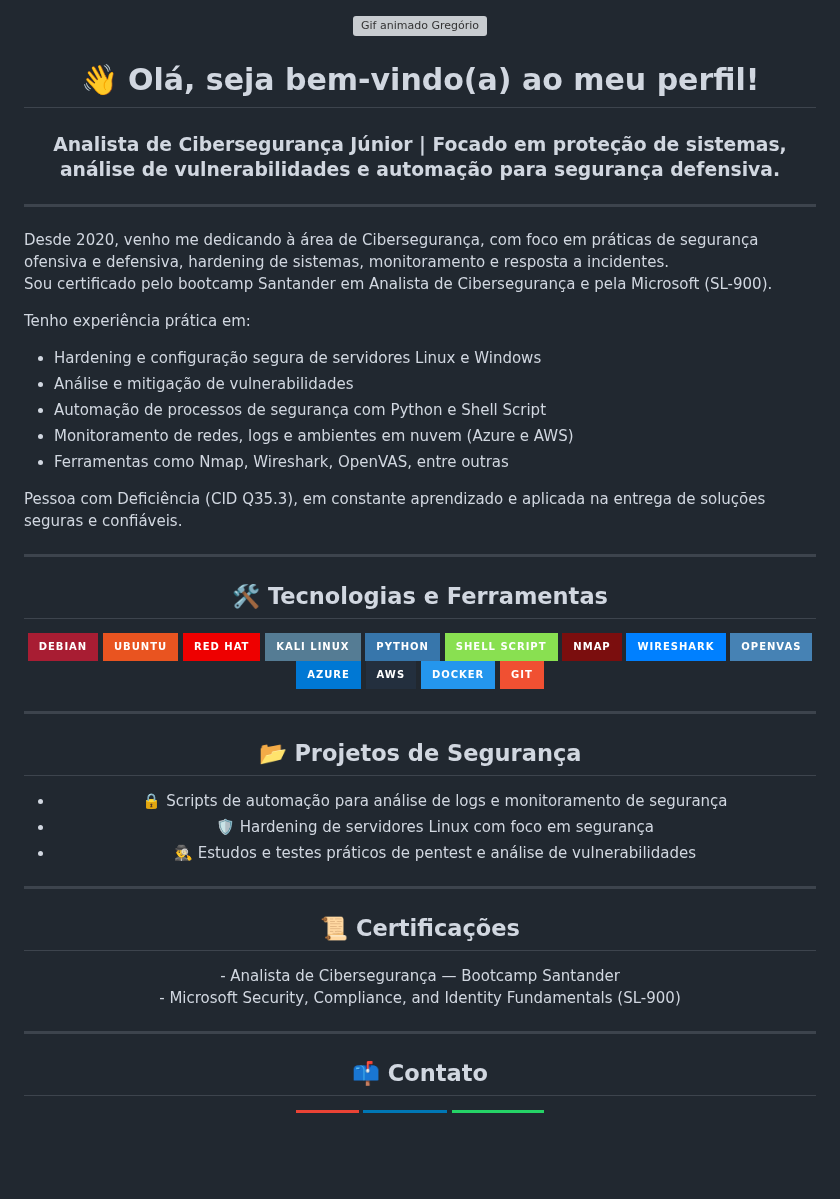
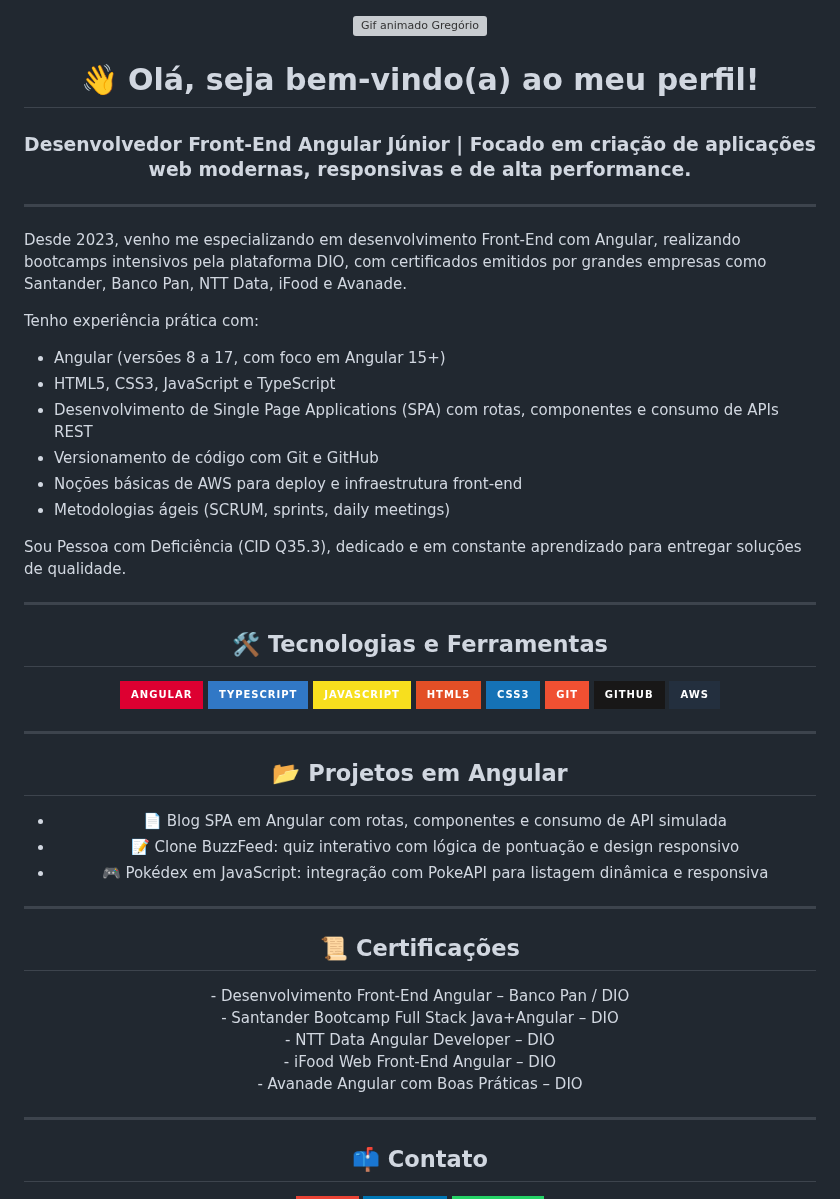
Before and after one commit to gregoriodelucca/gregoriodelucca, a Markdown page: README.md, the part around one of its changes. Rendered like a GitHub page; badges without logos; blank space fills up the shorter version; grey boxes are pictures that could not be loaded.

```diff
--- a/README.md
+++ b/README.md
@@ -1,6 +1,3 @@
-
-
-
 
 <div align="center">
   <img
@@ -10,52 +7,47 @@
   />
 
   <h1>👋 Olá, seja bem-vindo(a) ao meu perfil!</h1>
-  <h3>Analista de Cibersegurança Júnior | Focado em proteção de sistemas, análise de vulnerabilidades e automação para segurança defensiva.</h3>
+  <h3>Desenvolvedor Front-End Angular Júnior | Focado em criação de aplicações web modernas, responsivas e de alta performance.</h3>
 </div>
 
 ---
 
-Desde 2020, venho me dedicando à área de Cibersegurança, com foco em práticas de segurança ofensiva e defensiva, hardening de sistemas, monitoramento e resposta a incidentes.
-Sou certificado pelo bootcamp Santander em Analista de Cibersegurança e pela Microsoft (SL-900).
+Desde 2023, venho me especializando em desenvolvimento Front-End com Angular, realizando bootcamps intensivos pela plataforma DIO, com certificados emitidos por grandes empresas como Santander, Banco Pan, NTT Data, iFood e Avanade.
 
-Tenho experiência prática em:
-- Hardening e configuração segura de servidores Linux e Windows
-- Análise e mitigação de vulnerabilidades
-- Automação de processos de segurança com Python e Shell Script
-- Monitoramento de redes, logs e ambientes em nuvem (Azure e AWS)
-- Ferramentas como Nmap, Wireshark, OpenVAS, entre outras
+Tenho experiência prática com:
+- Angular (versões 8 a 17, com foco em Angular 15+)
+- HTML5, CSS3, JavaScript e TypeScript
+- Desenvolvimento de Single Page Applications (SPA) com rotas, componentes e consumo de APIs REST
+- Versionamento de código com Git e GitHub
+- Noções básicas de AWS para deploy e infraestrutura front-end
+- Metodologias ágeis (SCRUM, sprints, daily meetings)
 
-Pessoa com Deficiência (CID Q35.3), em constante aprendizado e aplicada na entrega de soluções seguras e confiáveis.
+Sou Pessoa com Deficiência (CID Q35.3), dedicado e em constante aprendizado para entregar soluções de qualidade.
 
 ---
 
 <div align="center">
   <h2>🛠 Tecnologias e Ferramentas</h2>
   <p>
-    <img src="https://img.shields.io/badge/Debian-A81D33?style=for-the-badge&logo=debian&logoColor=white"/>
-    <img src="https://img.shields.io/badge/Ubuntu-E95420?style=for-the-badge&logo=ubuntu&logoColor=white"/>
-    <img src="https://img.shields.io/badge/Red_Hat-EE0000?style=for-the-badge&logo=redhat&logoColor=white"/>
-    <img src="https://img.shields.io/badge/Kali_Linux-557C94?style=for-the-badge&logo=kali-linux&logoColor=white"/>
-    <img src="https://img.shields.io/badge/Python-3776AB?style=for-the-badge&logo=python&logoColor=white"/>
-    <img src="https://img.shields.io/badge/Shell_Script-89E051?style=for-the-badge&logo=gnu-bash&logoColor=black"/>
-    <img src="https://img.shields.io/badge/Nmap-7B0E0E?style=for-the-badge&logo=nmap&logoColor=white"/>
-    <img src="https://img.shields.io/badge/Wireshark-0080FF?style=for-the-badge&logo=wireshark&logoColor=white"/>
-    <img src="https://img.shields.io/badge/OpenVAS-4682B4?style=for-the-badge&logo=security&logoColor=white"/>
-    <img src="https://img.shields.io/badge/Azure-0078D4?style=for-the-badge&logo=microsoftazure&logoColor=white"/>
-    <img src="https://img.shields.io/badge/AWS-232F3E?style=for-the-badge&logo=amazonaws&logoColor=white"/>
-    <img src="https://img.shields.io/badge/Docker-2496ED?style=for-the-badge&logo=docker&logoColor=white"/>
-    <img src="https://img.shields.io/badge/Git-F05032?style=for-the-badge&logo=git&logoColor=white"/>
+    <img src="https://img.shields.io/badge/Angular-DD0031?style=for-the-badge&logo=angular&logoColor=white" />
+    <img src="https://img.shields.io/badge/TypeScript-3178C6?style=for-the-badge&logo=typescript&logoColor=white" />
+    <img src="https://img.shields.io/badge/JavaScript-F7DF1E?style=for-the-badge&logo=javascript&logoColor=black" />
+    <img src="https://img.shields.io/badge/HTML5-E34F26?style=for-the-badge&logo=html5&logoColor=white" />
+    <img src="https://img.shields.io/badge/CSS3-1572B6?style=for-the-badge&logo=css3&logoColor=white" />
+    <img src="https://img.shields.io/badge/Git-F05032?style=for-the-badge&logo=git&logoColor=white" />
+    <img src="https://img.shields.io/badge/GitHub-181717?style=for-the-badge&logo=github&logoColor=white" />
+    <img src="https://img.shields.io/badge/AWS-232F3E?style=for-the-badge&logo=amazonaws&logoColor=white" />
   </p>
 </div>
 
 ---
 
 <div align="center">
-  <h2>📂 Projetos de Segurança</h2>
+  <h2>📂 Projetos em Angular</h2>
   <ul style="list-style-type:none;">
-    <li>🔒 Scripts de automação para análise de logs e monitoramento de segurança</li>
-    <li>🛡 Hardening de servidores Linux com foco em segurança</li>
-    <li>🕵️‍♂️ Estudos e testes práticos de pentest e análise de vulnerabilidades</li>
+    <li>📄 Blog SPA em Angular com rotas, componentes e consumo de API simulada</li>
+    <li>📝 Clone BuzzFeed: quiz interativo com lógica de pontuação e design responsivo</li>
+    <li>🎮 Pokédex em JavaScript: integração com PokeAPI para listagem dinâmica e responsiva</li>
   </ul>
 </div>
 
@@ -64,8 +56,11 @@ Pessoa com Deficiência (CID Q35.3), em constante aprendizado e aplicada na entr
 <div align="center">
   <h2>📜 Certificações</h2>
   <p>
-    - Analista de Cibersegurança — Bootcamp Santander<br/>
-    - Microsoft Security, Compliance, and Identity Fundamentals (SL-900)<br/>
+    - Desenvolvimento Front-End Angular – Banco Pan / DIO<br/>
+    - Santander Bootcamp Full Stack Java+Angular – DIO<br/>
+    - NTT Data Angular Developer – DIO<br/>
+    - iFood Web Front-End Angular – DIO<br/>
+    - Avanade Angular com Boas Práticas – DIO
   </p>
 </div>
 
```
Also changed, not shown: other parts of README.md (+0 -8 lines).
